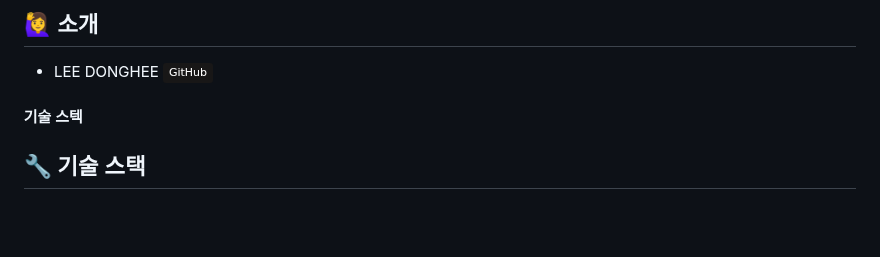
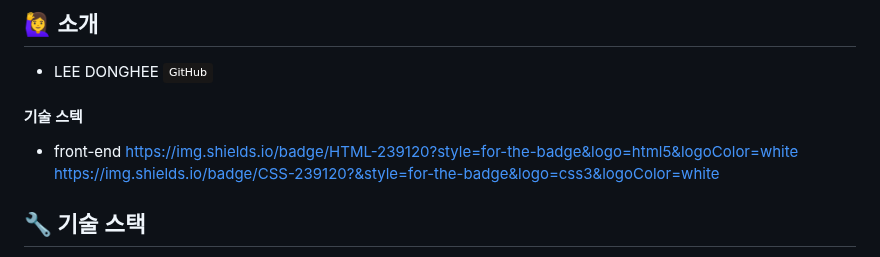
Before and after one commit to ehdgml123/Gigtalker, a Markdown page: README.md, the part around the change. GitHub-like rendering; badges without logos; blank space fills up the shorter version.

```diff
--- a/README.md
+++ b/README.md
@@ -28,6 +28,9 @@
 ## 🙋‍♀️ 소개
 - LEE DONGHEE <a href="https://github.com/ehdgml123"><img src="https://img.shields.io/badge/GitHub-181717?style=plastic&logo=GitHub&logoColor=white"></a>
  #### 기술 스텍
+ - front-end
+   https://img.shields.io/badge/HTML-239120?style=for-the-badge&logo=html5&logoColor=white
+   https://img.shields.io/badge/CSS-239120?&style=for-the-badge&logo=css3&logoColor=white
 
 ## 🔧 기술 스택
 - API : `Kakao API`, `google`, `Gmail`, `OpenAI`, `Coolsms`, `iamport`, `KG이니시스`
```
